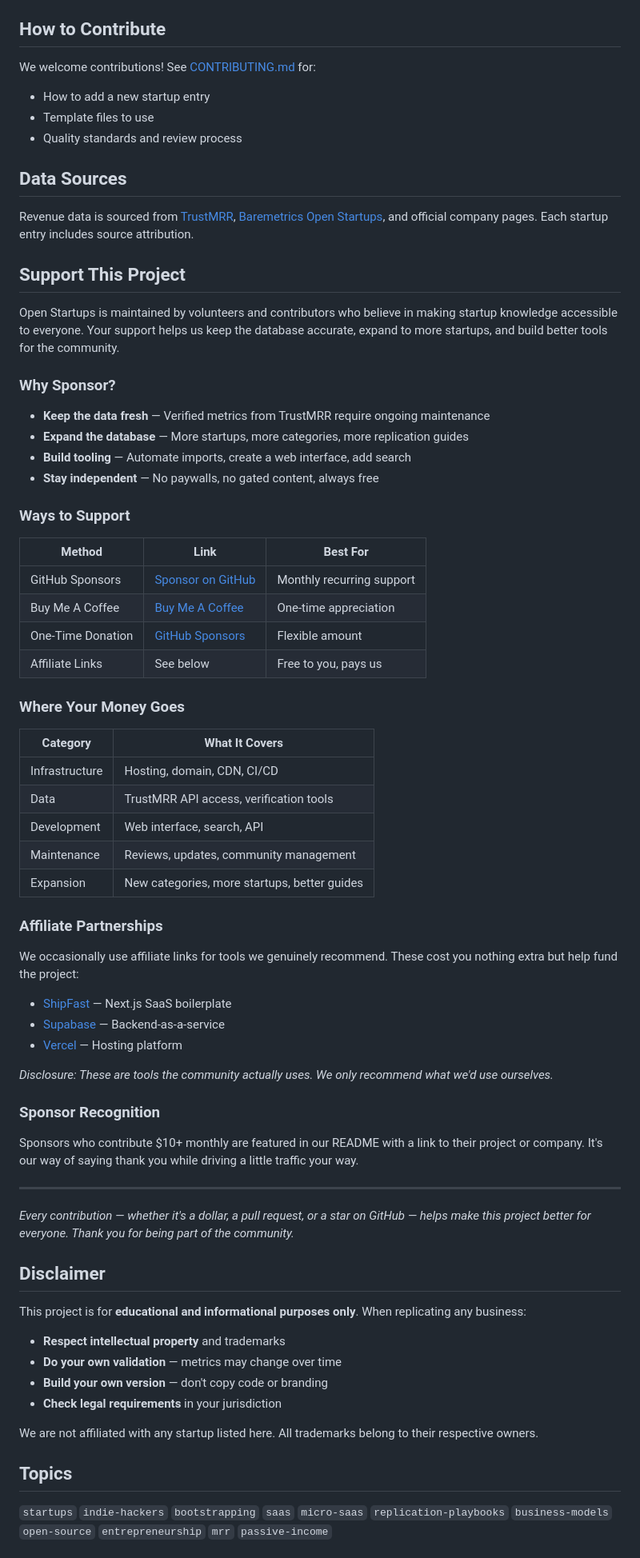
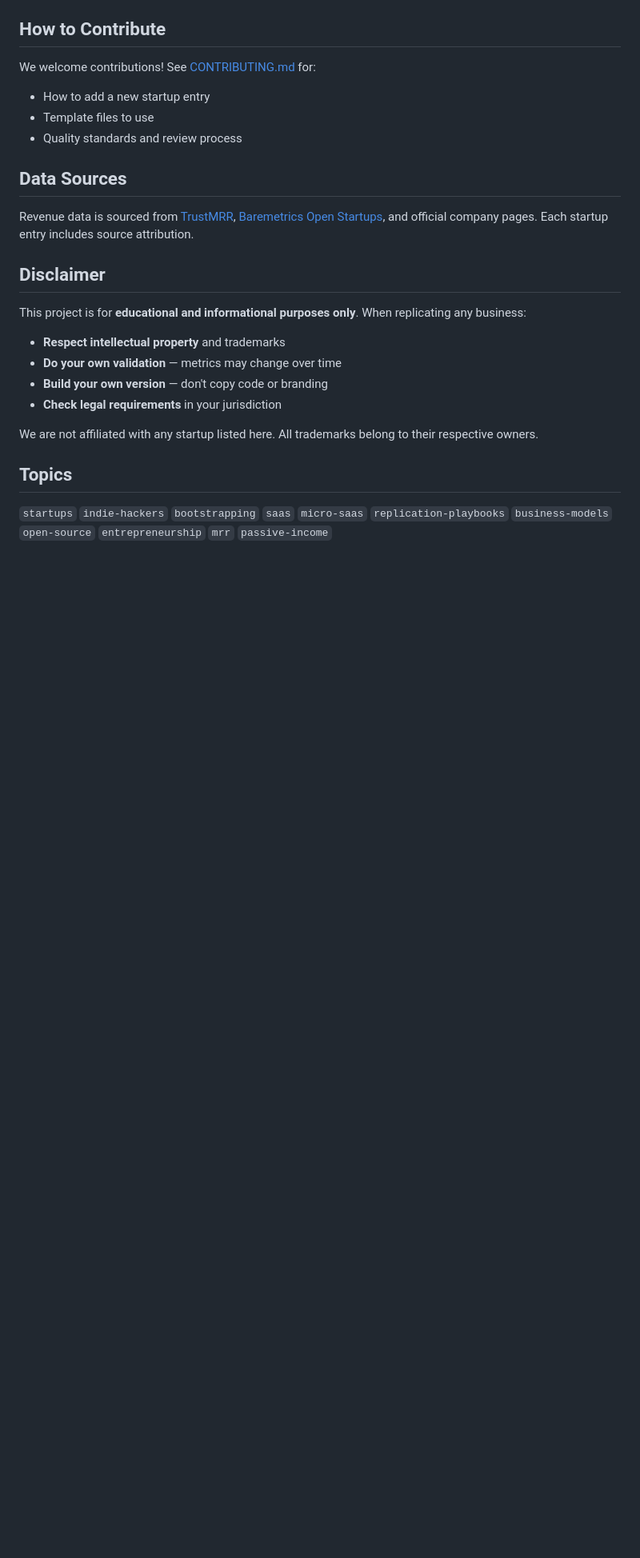
Before and after one commit to SamMintah/openstartups, a Markdown page: README.md, the part around the change. Shown at 80% size. GitHub-like rendering; blank space fills up the shorter version.

Commit message:
chore: remove sponsorship section to streamline README content

```diff
--- a/README.md
+++ b/README.md
@@ -100,54 +100,6 @@ We welcome contributions! See [CONTRIBUTING.md](CONTRIBUTING.md) for:
 
 Revenue data is sourced from [TrustMRR](https://trustmrr.com), [Baremetrics Open Startups](https://baremetrics.com/open-startups), and official company pages. Each startup entry includes source attribution.
 
-## Support This Project
-
-Open Startups is maintained by volunteers and contributors who believe in making startup knowledge accessible to everyone. Your support helps us keep the database accurate, expand to more startups, and build better tools for the community.
-
-### Why Sponsor?
-
-- **Keep the data fresh** — Verified metrics from TrustMRR require ongoing maintenance
-- **Expand the database** — More startups, more categories, more replication guides
-- **Build tooling** — Automate imports, create a web interface, add search
-- **Stay independent** — No paywalls, no gated content, always free
-
-### Ways to Support
-
-| Method | Link | Best For |
-|--------|------|----------|
-| GitHub Sponsors | [Sponsor on GitHub](https://github.com/sponsors/open-startups) | Monthly recurring support |
-| Buy Me A Coffee | [Buy Me A Coffee](https://buymeacoffee.com/openstartups) | One-time appreciation |
-| One-Time Donation | [GitHub Sponsors](https://github.com/sponsors/open-startups?frequency=one-time) | Flexible amount |
-| Affiliate Links | See below | Free to you, pays us |
-
-### Where Your Money Goes
-
-| Category | What It Covers |
-|----------|----------------|
-| Infrastructure | Hosting, domain, CDN, CI/CD |
-| Data | TrustMRR API access, verification tools |
-| Development | Web interface, search, API |
-| Maintenance | Reviews, updates, community management |
-| Expansion | New categories, more startups, better guides |
-
-### Affiliate Partnerships
-
-We occasionally use affiliate links for tools we genuinely recommend. These cost you nothing extra but help fund the project:
-
-- [ShipFast](https://shipfa.st) — Next.js SaaS boilerplate
-- [Supabase](https://supabase.com) — Backend-as-a-service
-- [Vercel](https://vercel.com) — Hosting platform
-
-*Disclosure: These are tools the community actually uses. We only recommend what we'd use ourselves.*
-
-### Sponsor Recognition
-
-Sponsors who contribute $10+ monthly are featured in our README with a link to their project or company. It's our way of saying thank you while driving a little traffic your way.
-
----
-
-*Every contribution — whether it's a dollar, a pull request, or a star on GitHub — helps make this project better for everyone. Thank you for being part of the community.*
-
 ## Disclaimer
 
 This project is for **educational and informational purposes only**. When replicating any business:
```
